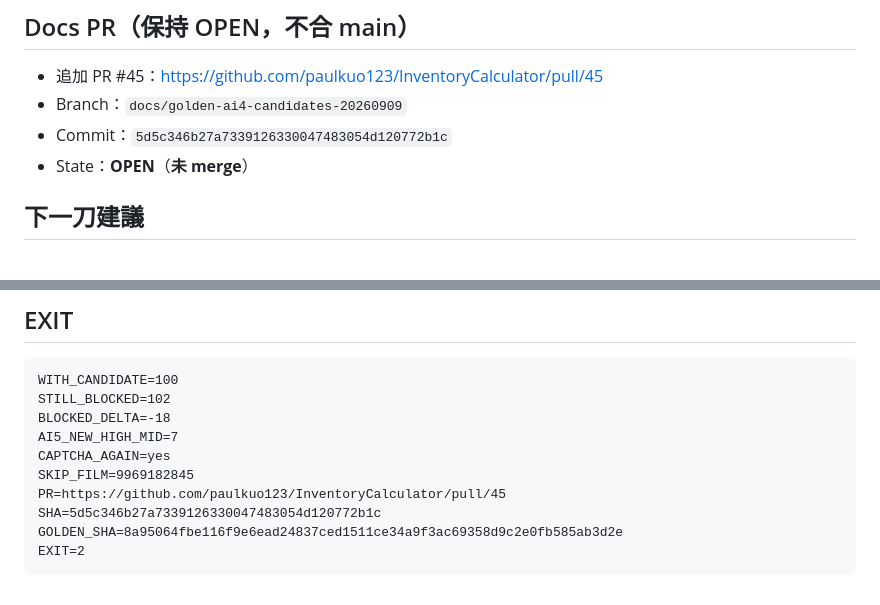
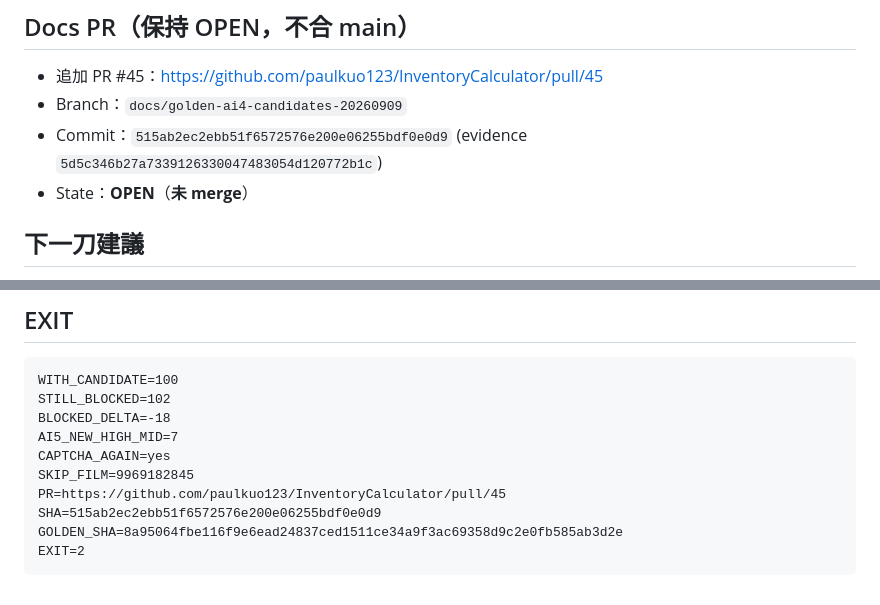
Before and after one commit to paulkuo123/InventoryCalculator, a Markdown page: docs/golden_ai4_20260909/golden-ai4-resume3-RESULT-20260909.md, 2 parts joined by grey strips. Rendered like a GitHub page.

Commit message:
docs: point AI-4 resume3 EXIT SHA at branch head
Co-authored-by: Cursor <cursoragent@cursor.com>

````diff
--- a/docs/golden_ai4_20260909/golden-ai4-resume3-RESULT-20260909.md
+++ b/docs/golden_ai4_20260909/golden-ai4-resume3-RESULT-20260909.md
@@ -78,7 +78,7 @@ CSV 主檔：`/workspace/_handoff/golden_ai4_candidates_20260909.csv`
 ## Docs PR（保持 OPEN，不合 main）
 - 追加 PR #45：https://github.com/paulkuo123/InventoryCalculator/pull/45
 - Branch：`docs/golden-ai4-candidates-20260909`
-- Commit：`5d5c346b27a7339126330047483054d120772b1c`
+- Commit：`515ab2ec2ebb51f6572576e200e06255bdf0e0d9` (evidence `5d5c346b27a7339126330047483054d120772b1c`)
 - State：**OPEN**（**未 merge**）
 
 ## 下一刀建議
@@ -97,7 +97,7 @@ AI5_NEW_HIGH_MID=7
 CAPTCHA_AGAIN=yes
 SKIP_FILM=9969182845
 PR=https://github.com/paulkuo123/InventoryCalculator/pull/45
-SHA=5d5c346b27a7339126330047483054d120772b1c
+SHA=515ab2ec2ebb51f6572576e200e06255bdf0e0d9
 GOLDEN_SHA=8a95064fbe116f9e6ead24837ced1511ce34a9f3ac69358d9c2e0fb585ab3d2e
 EXIT=2
 ```
````
